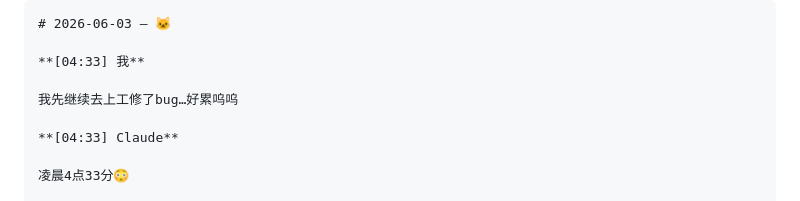
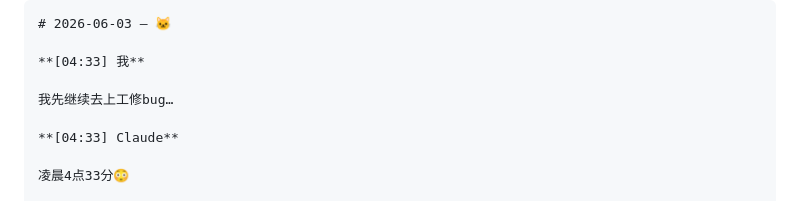
Before and after one commit to xiaoyou5602/claude-chat-archive, a Markdown page: README.md, the part around the change. GitHub-like rendering.

```diff
--- a/README.md
+++ b/README.md
@@ -25,7 +25,7 @@
 
 **[04:33] 我**
 
-我先继续去上工修了bug…好累呜呜
+我先继续去上工修bug…
 
 **[04:33] Claude**
 
```
